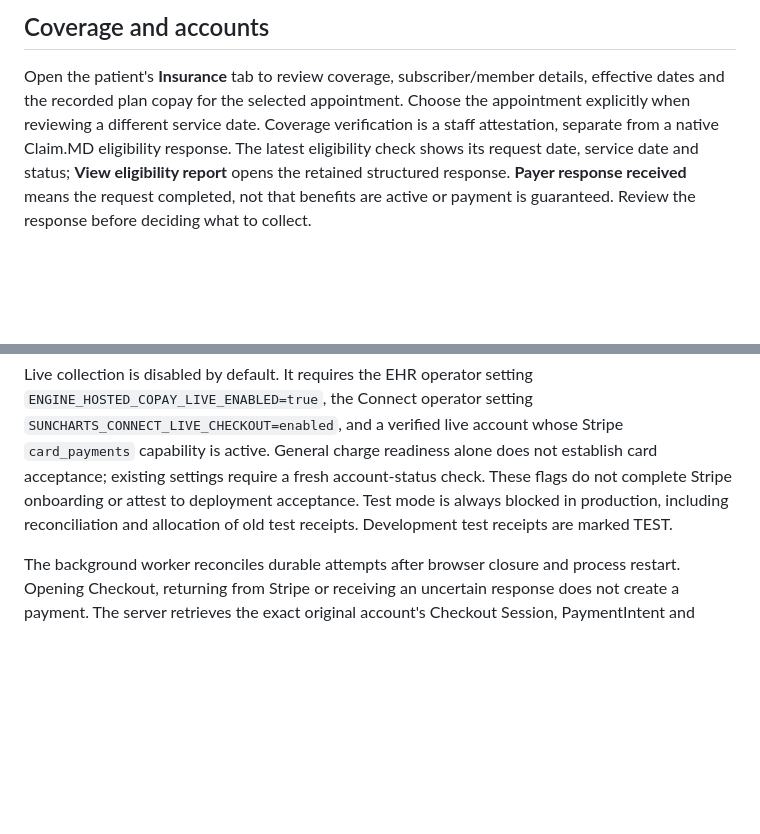
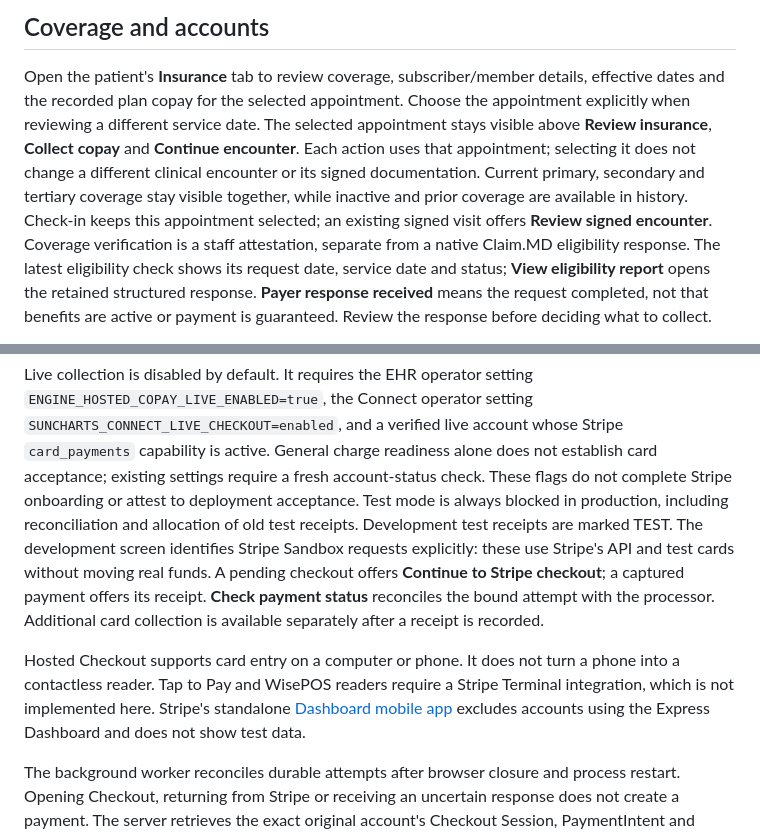
Before and after one commit to PIndustries/suncharts-ehr, a Markdown page: docs/billing.md, 2 parts joined by grey strips. GitHub-like rendering; blank space fills up the shorter version.

Commit message:
Document appointment payment flow and reader limits

```diff
--- a/docs/billing.md
+++ b/docs/billing.md
@@ -32,7 +32,13 @@ does not by itself establish a reusable saved card.
 
 Open the patient's **Insurance** tab to review coverage, subscriber/member details,
 effective dates and the recorded plan copay for the selected appointment. Choose
-the appointment explicitly when reviewing a different service date. Coverage
+the appointment explicitly when reviewing a different service date. The selected
+appointment stays visible above **Review insurance**, **Collect copay** and
+**Continue encounter**. Each action uses that appointment; selecting it does not
+change a different clinical encounter or its signed documentation. Current primary,
+secondary and tertiary coverage stay visible together, while inactive and prior
+coverage are available in history. Check-in keeps this appointment selected;
+an existing signed visit offers **Review signed encounter**. Coverage
 verification is a staff attestation, separate from a native Claim.MD eligibility
 response. The latest eligibility check shows its request date, service date and
 status; **View eligibility report** opens the retained structured response.
@@ -307,6 +313,17 @@ General charge readiness alone does not establish card acceptance; existing
 settings require a fresh account-status check. These flags do not complete Stripe onboarding or attest to deployment
 acceptance. Test mode is always blocked in production, including reconciliation
 and allocation of old test receipts. Development test receipts are marked TEST.
+The development screen identifies Stripe Sandbox requests explicitly: these use
+Stripe's API and test cards without moving real funds. A pending checkout offers
+**Continue to Stripe checkout**; a captured payment offers its receipt. **Check
+payment status** reconciles the bound attempt with the processor. Additional card
+collection is available separately after a receipt is recorded.
+
+Hosted Checkout supports card entry on a computer or phone. It does not turn a
+phone into a contactless reader. Tap to Pay and WisePOS readers require a Stripe
+Terminal integration, which is not implemented here. Stripe's standalone
+[Dashboard mobile app](https://support.stripe.com/questions/stripe-dashboard-mobile-app-on-iphone-and-android)
+excludes accounts using the Express Dashboard and does not show test data.
 
 The background worker reconciles durable attempts after browser closure and
 process restart. Opening Checkout, returning from Stripe or receiving an uncertain
```
